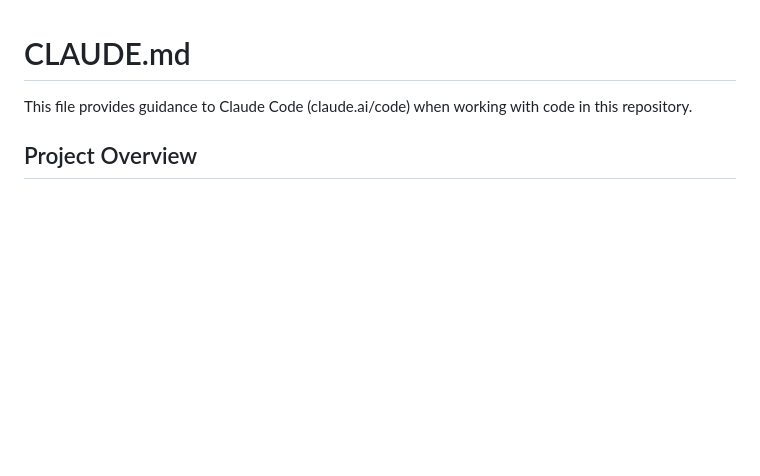
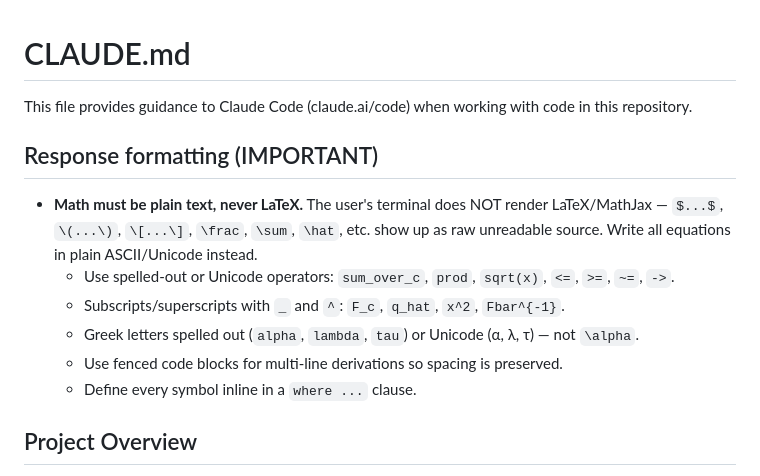
Before and after one commit to idolaxer8/ssl-cp-research, a Markdown page: CLAUDE.md, the part around the change. Rendered like a GitHub page; blank space fills up the shorter version.

Commit message:
docs: require plain-text (non-LaTeX) math in responses
CLAUDE.md terminal does not render LaTeX/MathJax; add a Response
formatting rule mandating ASCII/Unicode equations in fenced blocks.

Co-Authored-By: Claude Opus 4.8 <noreply@anthropic.com>

```diff
--- a/CLAUDE.md
+++ b/CLAUDE.md
@@ -1,6 +1,15 @@
 # CLAUDE.md
 
 This file provides guidance to Claude Code (claude.ai/code) when working with code in this repository.
+
+## Response formatting (IMPORTANT)
+
+- **Math must be plain text, never LaTeX.** The user's terminal does NOT render LaTeX/MathJax — `$...$`, `\(...\)`, `\[...\]`, `\frac`, `\sum`, `\hat`, etc. show up as raw unreadable source. Write all equations in plain ASCII/Unicode instead.
+  - Use spelled-out or Unicode operators: `sum_over_c`, `prod`, `sqrt(x)`, `<=`, `>=`, `~=`, `->`.
+  - Subscripts/superscripts with `_` and `^`: `F_c`, `q_hat`, `x^2`, `Fbar^{-1}`.
+  - Greek letters spelled out (`alpha`, `lambda`, `tau`) or Unicode (α, λ, τ) — not `\alpha`.
+  - Use fenced code blocks for multi-line derivations so spacing is preserved.
+  - Define every symbol inline in a `where ...` clause.
 
 ## Project Overview
 
```
